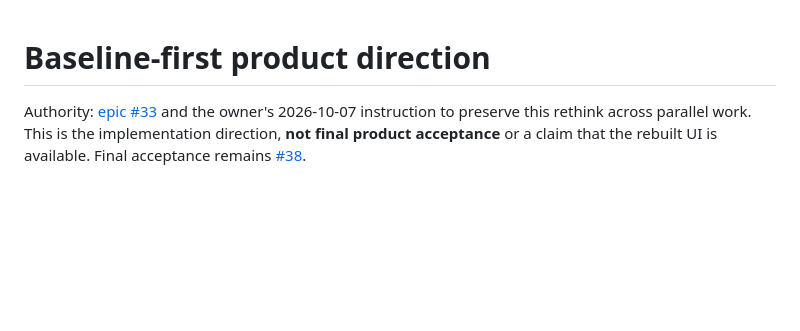
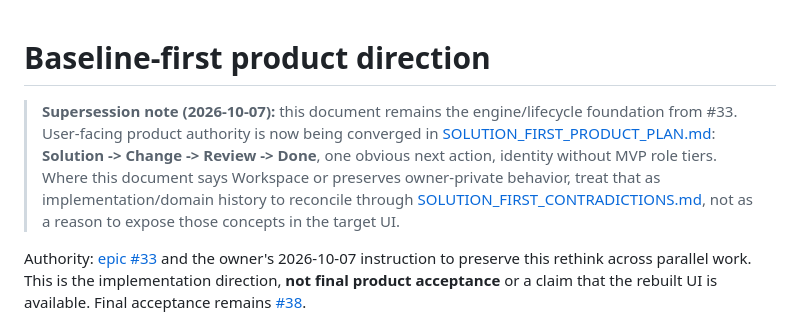
Before and after one commit to netbka/elma_wiki, a Markdown page: docs/PRODUCT_DIRECTION.md, the part around the change. GitHub-like rendering; blank space fills up the shorter version.

Commit message:
docs: reconcile baseline-first direction with solution-first target

```diff
--- a/docs/PRODUCT_DIRECTION.md
+++ b/docs/PRODUCT_DIRECTION.md
@@ -1,4 +1,6 @@
 # Baseline-first product direction
+
+> **Supersession note (2026-10-07):** this document remains the engine/lifecycle foundation from #33. User-facing product authority is now being converged in [SOLUTION_FIRST_PRODUCT_PLAN.md](SOLUTION_FIRST_PRODUCT_PLAN.md): **Solution -> Change -> Review -> Done**, one obvious next action, identity without MVP role tiers. Where this document says Workspace or preserves owner-private behavior, treat that as implementation/domain history to reconcile through [SOLUTION_FIRST_CONTRADICTIONS.md](SOLUTION_FIRST_CONTRADICTIONS.md), not as a reason to expose those concepts in the target UI.
 
 Authority: [epic #33](https://github.com/netbka/elma_wiki/issues/33) and the owner's 2026-10-07 instruction to preserve this rethink across parallel work. This is the implementation direction, **not final product acceptance** or a claim that the rebuilt UI is available. Final acceptance remains [#38](https://github.com/netbka/elma_wiki/issues/38).
 
```
